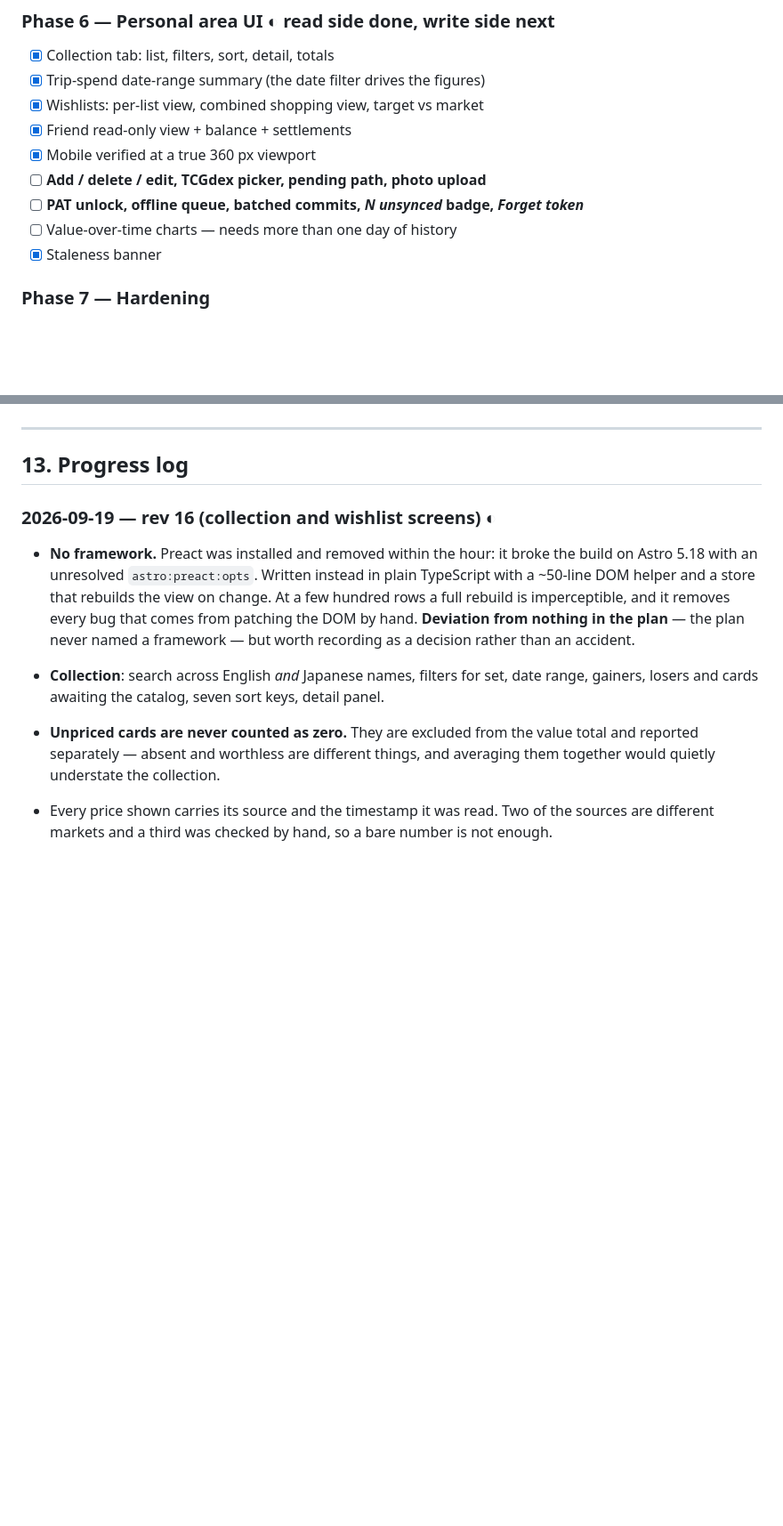
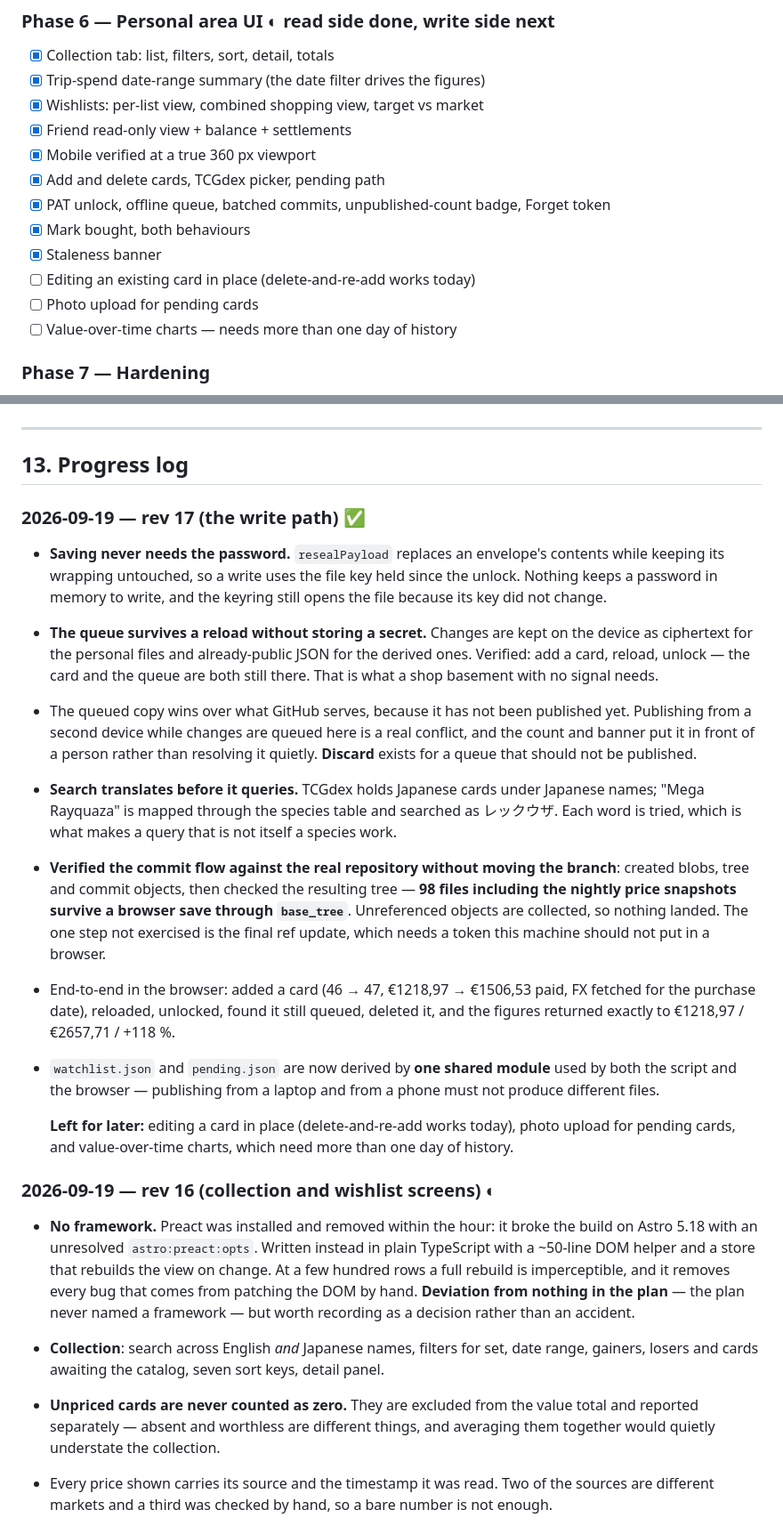
Before and after one commit to ValeGian/ValeGian.github.io, a Markdown page: PLAN.md, 2 parts joined by grey strips. Shown at 89% size. Rendered like a GitHub page; blank space fills up the shorter version.

Commit message:
docs: record the write path
Co-Authored-By: Claude Opus 5 (1M context) <noreply@anthropic.com>

```diff
--- a/PLAN.md
+++ b/PLAN.md
@@ -606,10 +606,13 @@ static lookup, never fetched at runtime.
 - [x] Wishlists: per-list view, combined shopping view, target vs market
 - [x] Friend read-only view + balance + settlements
 - [x] Mobile verified at a true 360 px viewport
-- [ ] **Add / delete / edit, TCGdex picker, pending path, photo upload**
-- [ ] **PAT unlock, offline queue, batched commits, *N unsynced* badge, *Forget token***
+- [x] Add and delete cards, TCGdex picker, pending path
+- [x] PAT unlock, offline queue, batched commits, unpublished-count badge, Forget token
+- [x] Mark bought, both behaviours
+- [x] Staleness banner
+- [ ] Editing an existing card in place (delete-and-re-add works today)
+- [ ] Photo upload for pending cards
 - [ ] Value-over-time charts — needs more than one day of history
-- [x] Staleness banner
 
 ### Phase 7 — Hardening
 - [ ] `scripts/audit.mjs` — decrypt-and-diff history (§7.4)
@@ -634,6 +637,38 @@ static lookup, never fetched at runtime.
 ---
 
 ## 13. Progress log
+
+### 2026-09-19 — rev 17 (the write path) ✅
+- **Saving never needs the password.** `resealPayload` replaces an envelope's contents
+  while keeping its wrapping untouched, so a write uses the file key held since the
+  unlock. Nothing keeps a password in memory to write, and the keyring still opens the
+  file because its key did not change.
+- **The queue survives a reload without storing a secret.** Changes are kept on the
+  device as ciphertext for the personal files and already-public JSON for the derived
+  ones. Verified: add a card, reload, unlock — the card and the queue are both still
+  there. That is what a shop basement with no signal needs.
+- The queued copy wins over what GitHub serves, because it has not been published yet.
+  Publishing from a second device while changes are queued here is a real conflict, and
+  the count and banner put it in front of a person rather than resolving it quietly.
+  **Discard** exists for a queue that should not be published.
+- **Search translates before it queries.** TCGdex holds Japanese cards under Japanese
+  names; "Mega Rayquaza" is mapped through the species table and searched as レックウザ.
+  Each word is tried, which is what makes a query that is not itself a species work.
+- **Verified the commit flow against the real repository without moving the branch**:
+  created blobs, tree and commit objects, then checked the resulting tree — **98 files
+  including the nightly price snapshots survive a browser save through `base_tree`**.
+  Unreferenced objects are collected, so nothing landed. The one step not exercised is
+  the final ref update, which needs a token this machine should not put in a browser.
+- End-to-end in the browser: added a card (46 → 47, €1218,97 → €1506,53 paid, FX fetched
+  for the purchase date), reloaded, unlocked, found it still queued, deleted it, and the
+  figures returned exactly to €1218,97 / €2657,71 / +118 %.
+- `watchlist.json` and `pending.json` are now derived by **one shared module** used by
+  both the script and the browser — publishing from a laptop and from a phone must not
+  produce different files.
+
+  **Left for later:** editing a card in place (delete-and-re-add works today), photo
+  upload for pending cards, and value-over-time charts, which need more than one day of
+  history.
 
 ### 2026-09-19 — rev 16 (collection and wishlist screens) ◐
 - **No framework.** Preact was installed and removed within the hour: it broke the build
```
Also changed, not shown: other parts of PLAN.md (+2 -2 lines).
